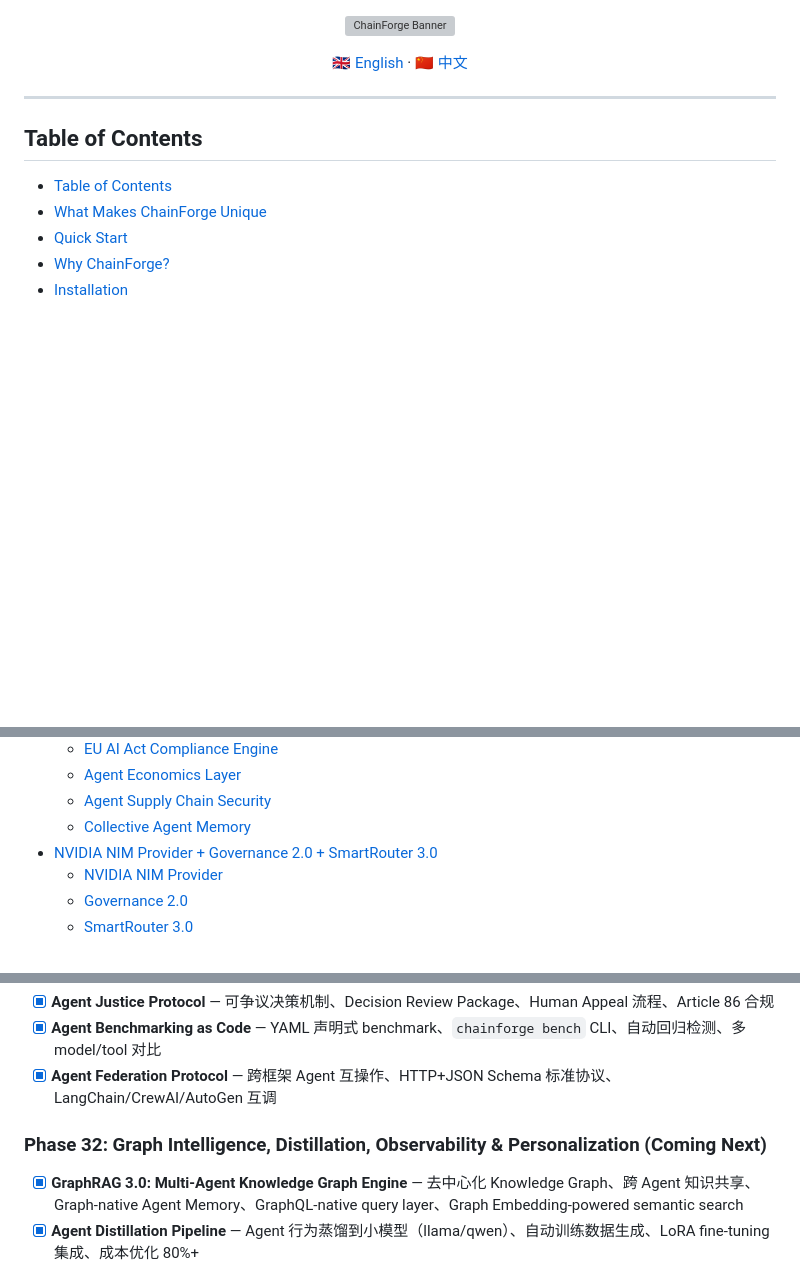
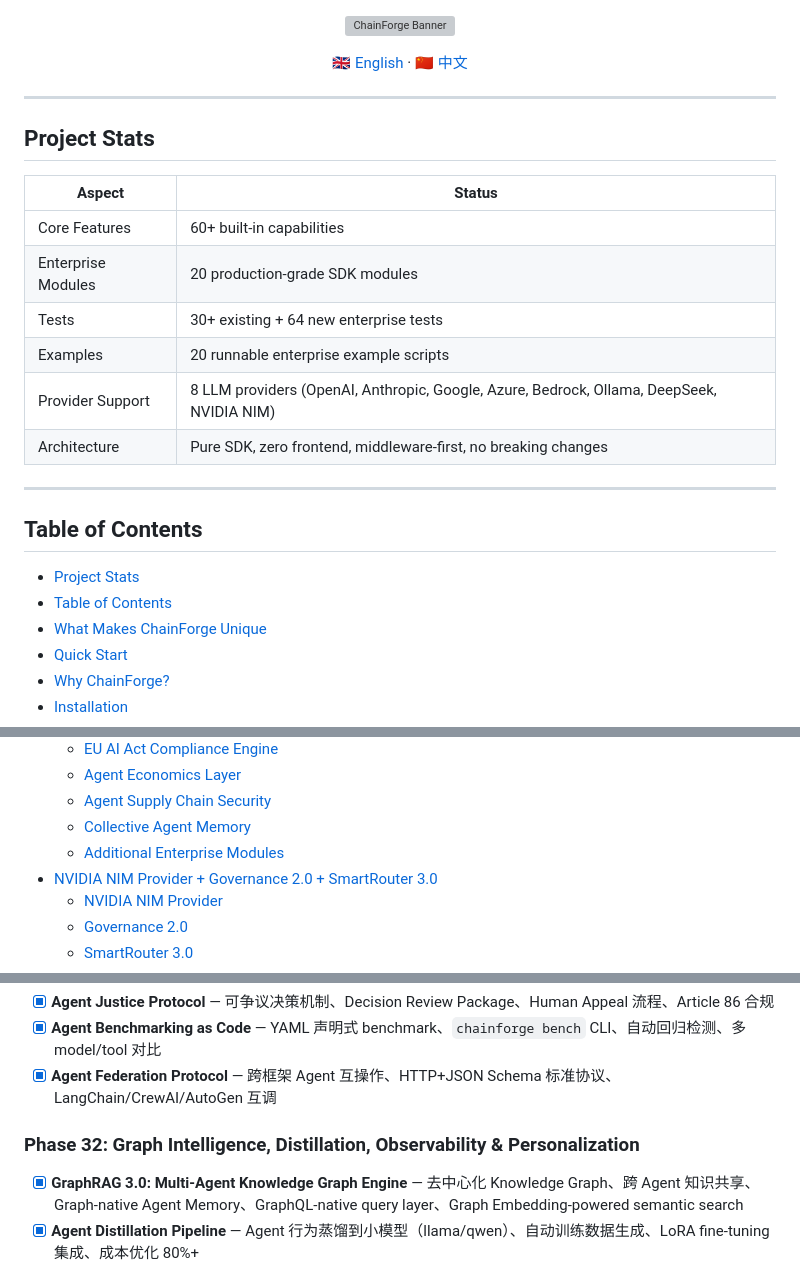
Before and after one commit to carlos07281988/ChainForge, a Markdown page: README.md, 3 parts joined by grey strips. Rendered like a GitHub page; blank space fills up the shorter version; grey boxes are pictures that could not be loaded.

```diff
--- a/README.md
+++ b/README.md
@@ -8,8 +8,22 @@
 
 ---
 
+## Project Stats
+
+| Aspect | Status |
+|--------|--------|
+| Core Features | 60+ built-in capabilities |
+| Enterprise Modules | 20 production-grade SDK modules |
+| Tests | 30+ existing + 64 new enterprise tests |
+| Examples | 20 runnable enterprise example scripts |
+| Provider Support | 8 LLM providers (OpenAI, Anthropic, Google, Azure, Bedrock, Ollama, DeepSeek, NVIDIA NIM) |
+| Architecture | Pure SDK, zero frontend, middleware-first, no breaking changes |
+
+---
+
 ## Table of Contents
 
+- [Project Stats](#project-stats)
 - [Table of Contents](#table-of-contents)
 - [What Makes ChainForge Unique](#what-makes-chainforge-unique--为什么是-chainforge)
 - [Quick Start](#quick-start--快速开始)
@@ -62,6 +76,7 @@
   - [Agent Economics Layer](#-agent-economics-layer--经济核算)
   - [Agent Supply Chain Security](#-agent-supply-chain-security--供应链安全)
   - [Collective Agent Memory](#-collective-agent-memory--群体记忆)
+  - [Additional Enterprise Modules](#additional-enterprise-modules)
 - [NVIDIA NIM Provider + Governance 2.0 + SmartRouter 3.0](#nvidia-nim-provider--governance-20--smartrouter-30)
   - [NVIDIA NIM Provider](#-nvidia-nim-provider-)
   - [Governance 2.0](#-governance-20-)
@@ -1063,7 +1086,7 @@ User Prompt
 - [x] **Agent Benchmarking as Code** — YAML 声明式 benchmark、`chainforge bench` CLI、自动回归检测、多 model/tool 对比
 - [x] **Agent Federation Protocol** — 跨框架 Agent 互操作、HTTP+JSON Schema 标准协议、LangChain/CrewAI/AutoGen 互调
 
-### Phase 32: Graph Intelligence, Distillation, Observability & Personalization (Coming Next)
+### Phase 32: Graph Intelligence, Distillation, Observability & Personalization
 
 - [x] **GraphRAG 3.0: Multi-Agent Knowledge Graph Engine** — 去中心化 Knowledge Graph、跨 Agent 知识共享、Graph-native Agent Memory、GraphQL-native query layer、Graph Embedding-powered semantic search
 - [x] **Agent Distillation Pipeline** — Agent 行为蒸馏到小模型（llama/qwen）、自动训练数据生成、LoRA fine-tuning 集成、成本优化 80%+
```
Also changed, not shown: other parts of README.md (+25 -10 lines).
